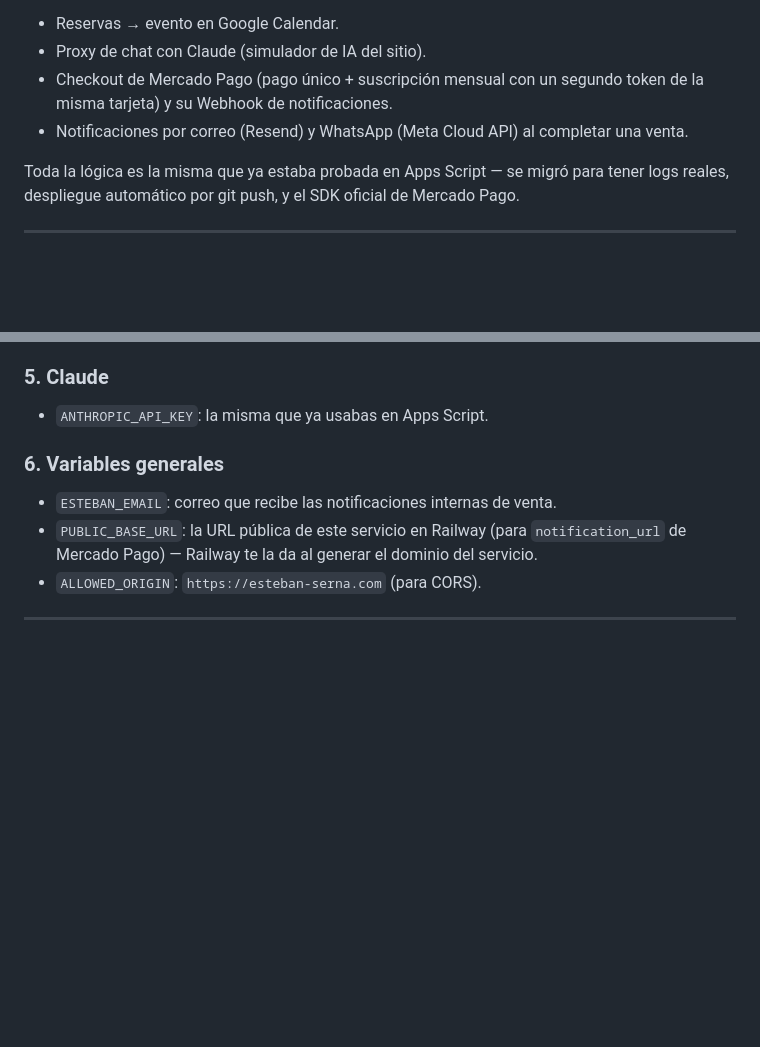
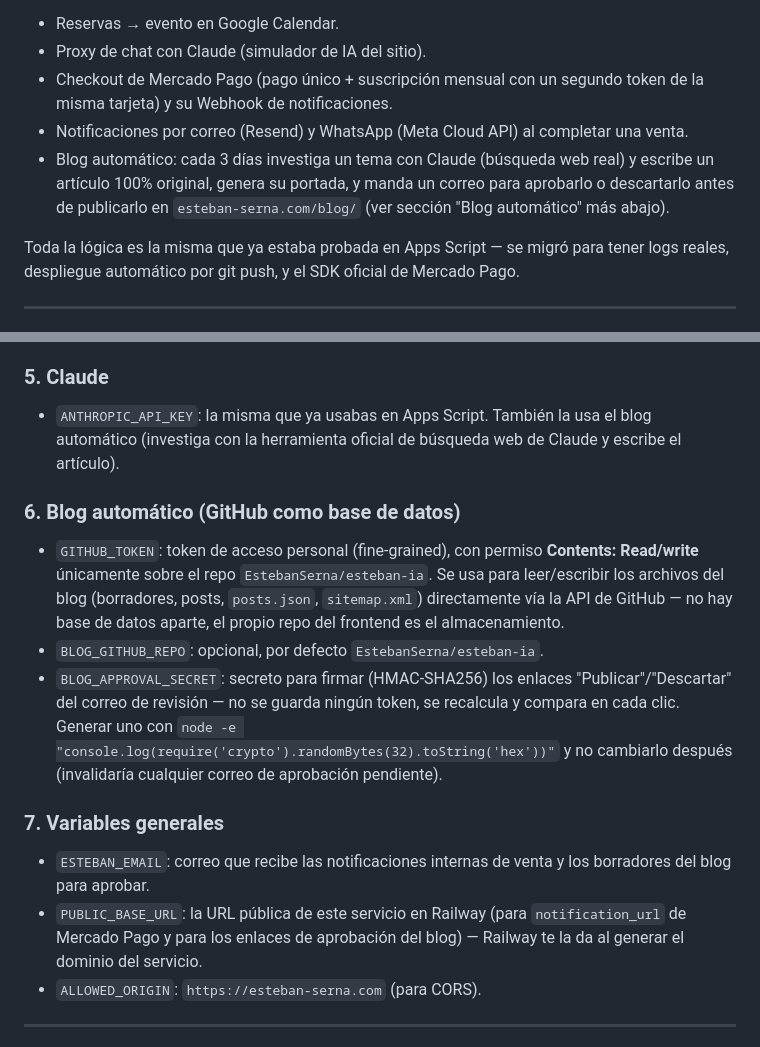
Before and after one commit to EstebanSerna/esteban-ia-backend, a Markdown page: README.md, 2 parts joined by grey strips. Rendered like a GitHub page; blank space fills up the shorter version.

```diff
--- a/README.md
+++ b/README.md
@@ -8,6 +8,9 @@ proyecto de la landing (`esteban-serna.com`). Maneja:
 - Checkout de Mercado Pago (pago único + suscripción mensual con un segundo token de la misma
   tarjeta) y su Webhook de notificaciones.
 - Notificaciones por correo (Resend) y WhatsApp (Meta Cloud API) al completar una venta.
+- Blog automático: cada 3 días investiga un tema con Claude (búsqueda web real) y escribe un
+  artículo 100% original, genera su portada, y manda un correo para aprobarlo o descartarlo antes
+  de publicarlo en `esteban-serna.com/blog/` (ver sección "Blog automático" más abajo).
 
 Toda la lógica es la misma que ya estaba probada en Apps Script — se migró para tener logs reales,
 despliegue automático por git push, y el SDK oficial de Mercado Pago.
@@ -75,12 +78,26 @@ libre; si Meta lo rechaza por esto, el error queda registrado en los logs pero n
 del flujo (el correo de bienvenida sí llega).
 
 ### 5. Claude
-- `ANTHROPIC_API_KEY`: la misma que ya usabas en Apps Script.
+- `ANTHROPIC_API_KEY`: la misma que ya usabas en Apps Script. También la usa el blog automático
+  (investiga con la herramienta oficial de búsqueda web de Claude y escribe el artículo).
 
-### 6. Variables generales
-- `ESTEBAN_EMAIL`: correo que recibe las notificaciones internas de venta.
+### 6. Blog automático (GitHub como base de datos)
+- `GITHUB_TOKEN`: token de acceso personal (fine-grained), con permiso **Contents: Read/write**
+  únicamente sobre el repo `EstebanSerna/esteban-ia`. Se usa para leer/escribir los archivos del
+  blog (borradores, posts, `posts.json`, `sitemap.xml`) directamente vía la API de GitHub — no hay
+  base de datos aparte, el propio repo del frontend es el almacenamiento.
+- `BLOG_GITHUB_REPO`: opcional, por defecto `EstebanSerna/esteban-ia`.
+- `BLOG_APPROVAL_SECRET`: secreto para firmar (HMAC-SHA256) los enlaces "Publicar"/"Descartar" del
+  correo de revisión — no se guarda ningún token, se recalcula y compara en cada clic. Generar uno
+  con `node -e "console.log(require('crypto').randomBytes(32).toString('hex'))"` y no cambiarlo
+  después (invalidaría cualquier correo de aprobación pendiente).
+
+### 7. Variables generales
+- `ESTEBAN_EMAIL`: correo que recibe las notificaciones internas de venta y los borradores del blog
+  para aprobar.
 - `PUBLIC_BASE_URL`: la URL pública de este servicio en Railway (para `notification_url` de
-  Mercado Pago) — Railway te la da al generar el dominio del servicio.
+  Mercado Pago y para los enlaces de aprobación del blog) — Railway te la da al generar el dominio
+  del servicio.
 - `ALLOWED_ORIGIN`: `https://esteban-serna.com` (para CORS).
 
 ---
```
Also changed, not shown: other parts of README.md (+58 -0 lines).
